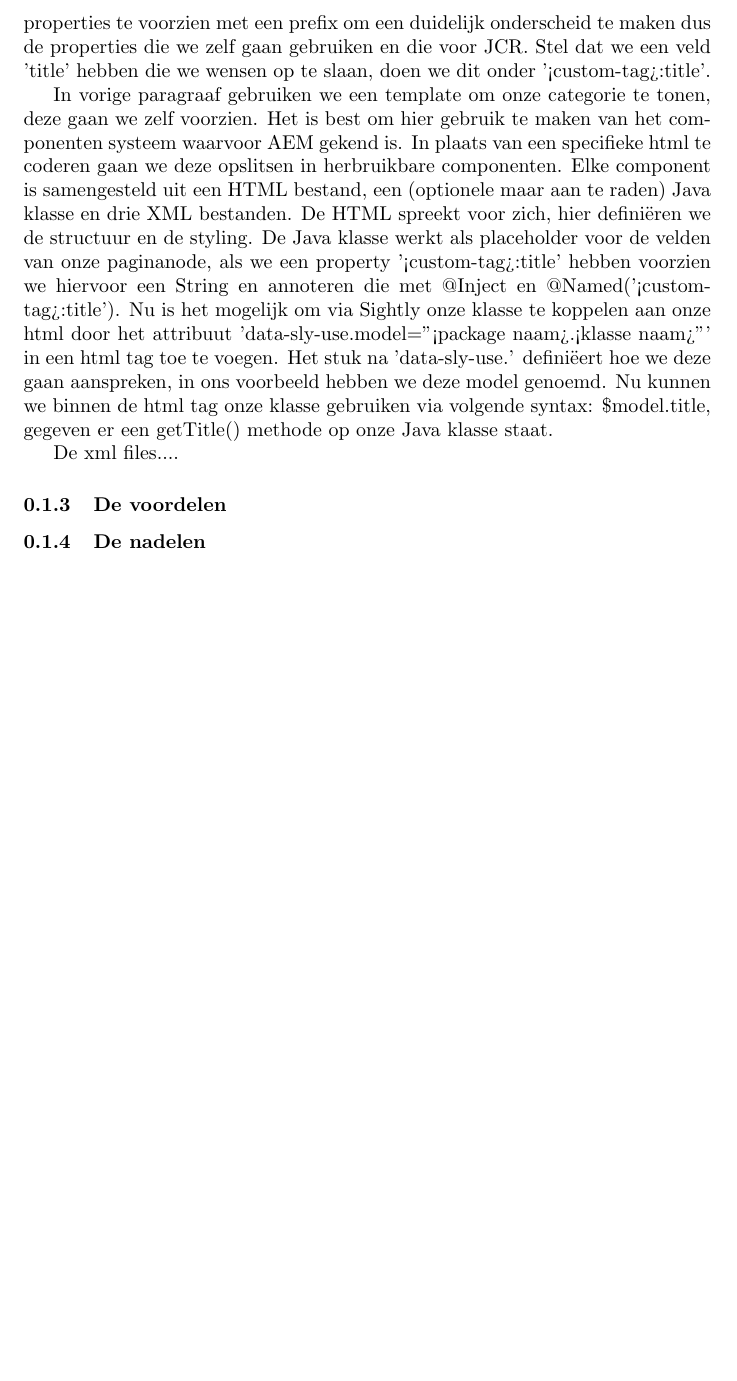
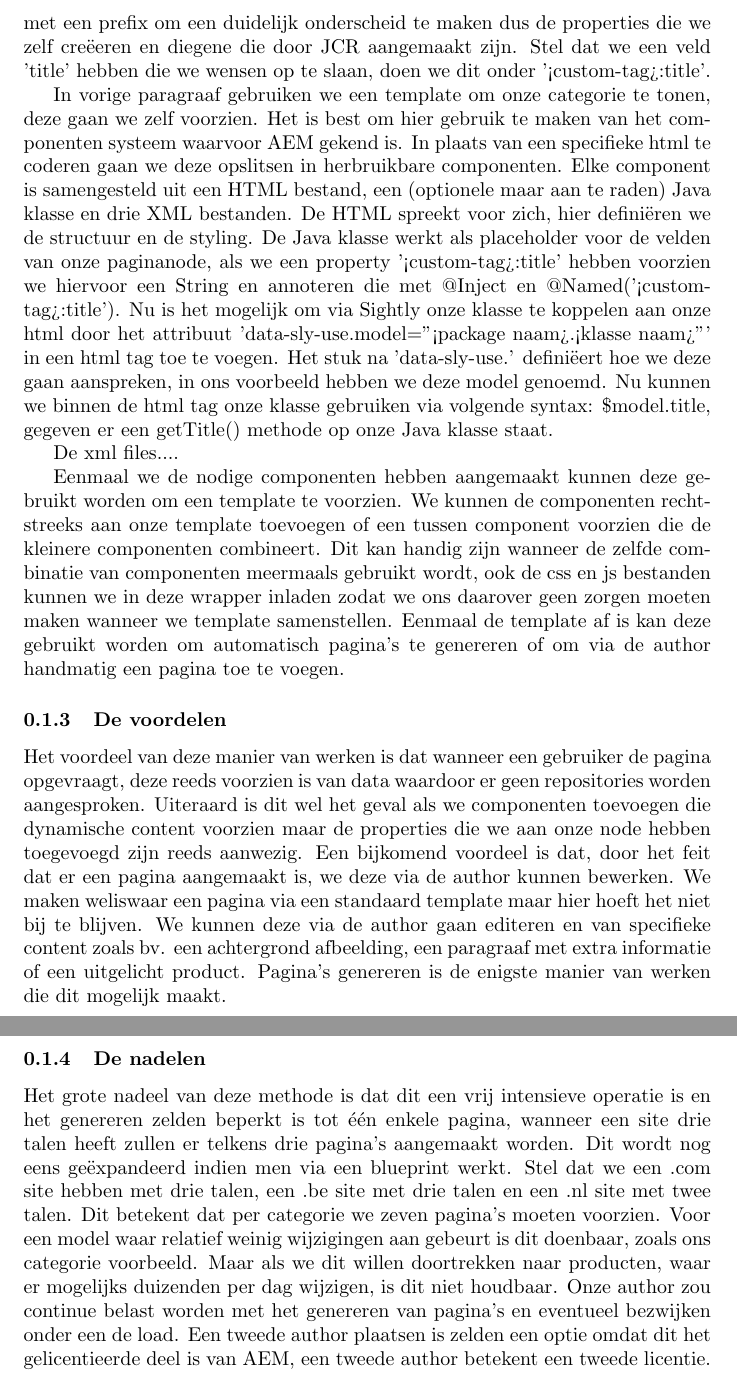
Before and after one commit to MikeHeymans/mike-heymans-bp, a LaTeX document (docs/pagina-genereren.tex): part of page 2 of 2 before the commit and two parts of pages 2 and 3 of 3 after it, the two joined at a grey line, cut so that both start at the same text, the shorter picture padded with empty space. Compiled offline with pdfLaTeX.

Commit message:
pagina genereren

```diff
--- a/docs/pagina-genereren.tex
+++ b/docs/pagina-genereren.tex
@@ -10,12 +10,15 @@
 	\par
 	Om een node aan te maken moeten we eerst een Session verkrijgen waarin we kunnen werken, dit kunnen we doen door de login methode op onze SlingRepository aan te roepen met onze credentials. JcrUtils is een voorziene klasse waarmee we noden kunnen aanmaken, het enige dat we nodig hebben is een pad waaronder we deze willen opslaan, het type dat we aan de node willen toekennen en onze reeds verkregen sessie. Als we de node hebben aangemaakt rest ons nog enkel over mappen van de velden naar onze noden, indien ons model velden bevat die een klasse op zich zijn, moeten we met geneste noden werken. Dit nesten is heeft geen beperkingen en kan zo diep als nodig zijn. Wanneer de velden zijn overgezet mogen we niet vergeten om de save methode van onze sessie aan te roepen zodat onze data gepersisteerd wordt.
 	\par
-	De volgende stap is een pagina voor ons model aanmaken, dit per taal waarin onze website beschikbaar is. Een pagina aanmaken gebeurt op een gelijkaardige manier als een node aanmaken. We gebruiken de PageManager die de AEM api ons beschikbaar stelt. Omdat we zaken gaan persisteren moeten we ook hier werken met een sessie. Via de pageManager kunnen we onze root pagina van de website opvragen. De directe kinderen van deze pagina stellen de talen voor waarin onze site beschikbaar is. We itereren over deze lijst waarbij we per kind (lees taal) een pagina genereren. We maken deze pagina niet rechtstreeks onder de taalpagina aan maar voorzien een tussen pagina, bv. categoriëen. Wanneer we een categorie met id 14 hebben gaan we de pagina hiervoor opslaan onder <onze site>/nl/categorieen/14. Het pad dat we dan meegeven aan de create methode van de pageManager is het pad naar de ouder van de pagina die we aan het maken zijn. Naast deze parameter geven we ook de pagina naam mee (in ons voorbeeld 14), de template (de locatie van de html die we gebruiken om onze pagina te tonen) en een modeltitel (bv. 'category'). Nu de pagina is aangemaakt kunnen we hiervan de node opvragen en kunnen we, conform aan vorige paragraaf, deze voorzien van properties. Het is aan te raden om deze properties te voorzien met een prefix om een duidelijk onderscheid te maken dus de properties die we zelf gaan gebruiken en die voor JCR. Stel dat we een veld 'title' hebben die we wensen op te slaan, doen we dit onder '<custom-tag>:title'.
+	De volgende stap is een pagina voor ons model aanmaken, dit per taal waarin onze website beschikbaar is. Een pagina aanmaken gebeurt op een gelijkaardige manier als een node. We gebruiken de PageManager die de AEM api ons beschikbaar stelt. Omdat we zaken gaan persisteren moeten we ook hier werken met een sessie. Via de pageManager kunnen we onze root pagina van de website opvragen. De directe kinderen van deze pagina stellen de talen voor waarin onze site beschikbaar is. We itereren over deze lijst waarbij we per kind (lees taal) een pagina genereren. We maken deze pagina niet rechtstreeks onder de taalpagina aan maar voorzien een tussen pagina, bv. categoriëen. Wanneer we een categorie met id 14 hebben gaan we de pagina hiervoor opslaan onder <onze site>/nl/categorieen/14. Het pad dat we dan meegeven aan de create methode van de pageManager is het pad van de ouder waaronder we een pagina willen maken. Naast deze parameter geven we ook de pagina naam mee (in ons voorbeeld 14), de template (de locatie van de html die we gebruiken om onze pagina te tonen) en een modeltitel (bv. 'category'). Nu de pagina is aangemaakt kunnen we hiervan de node opvragen en kunnen we, conform aan vorige paragraaf, deze voorzien van properties. Het is aan te raden om deze properties te voorzien met een prefix om een duidelijk onderscheid te maken dus de properties die we zelf creëeren en diegene die door JCR aangemaakt zijn. Stel dat we een veld 'title' hebben die we wensen op te slaan, doen we dit onder '<custom-tag>:title'.
     \par
     In vorige paragraaf gebruiken we een template om onze categorie te tonen, deze gaan we zelf voorzien. Het is best om hier gebruik te maken van het componenten systeem waarvoor AEM gekend is. In plaats van een specifieke html te coderen gaan we deze opslitsen in herbruikbare componenten. Elke component is samengesteld uit een HTML bestand, een (optionele maar aan te raden) Java klasse en drie XML bestanden. De HTML spreekt voor zich, hier definiëren we de structuur en de styling. De Java klasse werkt als placeholder voor de velden van onze paginanode, als we een property '<custom-tag>:title' hebben voorzien we hiervoor een String en annoteren die met @Inject en @Named('<custom-tag>:title'). Nu is het mogelijk om via Sightly onze klasse te koppelen aan onze html door het attribuut 'data-sly-use.model="<package naam>.<klasse naam>"' in een html tag toe te voegen. Het stuk na 'data-sly-use.' definiëert hoe we deze gaan aanspreken, in ons voorbeeld hebben we deze model genoemd. Nu kunnen we binnen de html tag onze klasse gebruiken via volgende syntax: \${model.title}, gegeven er een getTitle() methode op onze Java klasse staat.
     \par
     De xml files....
+    \par
+    Eenmaal we de nodige componenten hebben aangemaakt kunnen deze gebruikt worden om een template te voorzien. We kunnen de componenten rechtstreeks aan onze template toevoegen of een tussen component voorzien die de kleinere componenten combineert. Dit kan handig zijn wanneer de zelfde combinatie van componenten meermaals gebruikt wordt, ook de css en js bestanden kunnen we in deze wrapper inladen zodat we ons daarover geen zorgen moeten maken wanneer we template samenstellen. Eenmaal de template af is kan deze gebruikt worden om automatisch pagina's te genereren of om via de author handmatig een pagina toe te voegen.
 	\subsubsection{De voordelen}
-
+    Het voordeel van deze manier van werken is dat wanneer een gebruiker de pagina opgevraagt, deze reeds voorzien is van data waardoor er geen repositories worden aangesproken. Uiteraard is dit wel het geval als we componenten toevoegen die dynamische content voorzien maar de properties die we aan onze node hebben toegevoegd zijn reeds aanwezig. Een bijkomend voordeel is dat, door het feit dat er een pagina aangemaakt is, we deze via de author kunnen bewerken. We maken weliswaar een pagina via een standaard template maar hier hoeft het niet bij te blijven. We kunnen deze via de author gaan editeren en van specifieke content zoals bv. een achtergrond afbeelding, een paragraaf met extra informatie of een uitgelicht product. Pagina's genereren is de enigste manier van werken die dit mogelijk maakt.
 	\subsubsection{De nadelen}
+    Het grote nadeel van deze methode is dat dit een vrij intensieve operatie is en het genereren zelden beperkt is tot één enkele pagina, wanneer een site drie talen heeft zullen er telkens drie pagina's aangemaakt worden. Dit wordt nog eens geëxpandeerd indien men via een blueprint werkt. Stel dat we een .com site hebben met drie talen, een .be site met drie talen en een .nl site met twee talen. Dit betekent dat per categorie we zeven pagina's moeten voorzien. Voor een model waar relatief weinig wijzigingen aan gebeurt is dit doenbaar, zoals ons categorie voorbeeld. Maar als we dit willen doortrekken naar producten, waar er mogelijks duizenden per dag wijzigen, is dit niet houdbaar. Onze author zou continue belast worden met het genereren van pagina's en eventueel bezwijken onder een de load. Een tweede author plaatsen is zelden een optie omdat dit het gelicentieerde deel is van AEM, een tweede author betekent een tweede licentie.
 \end{document}
```
